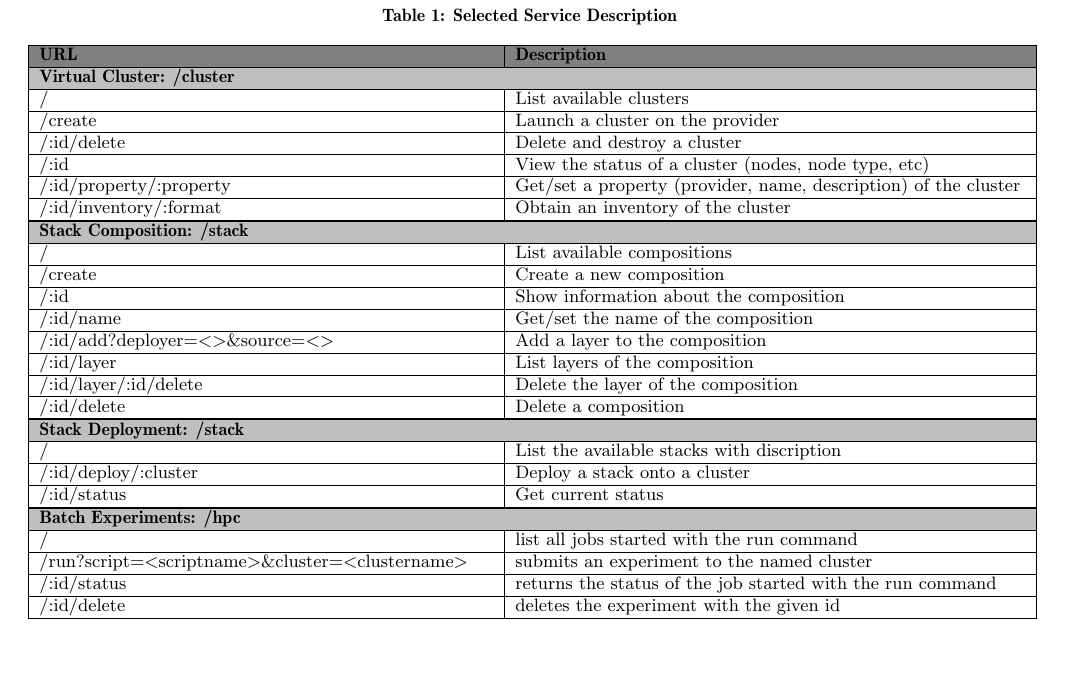
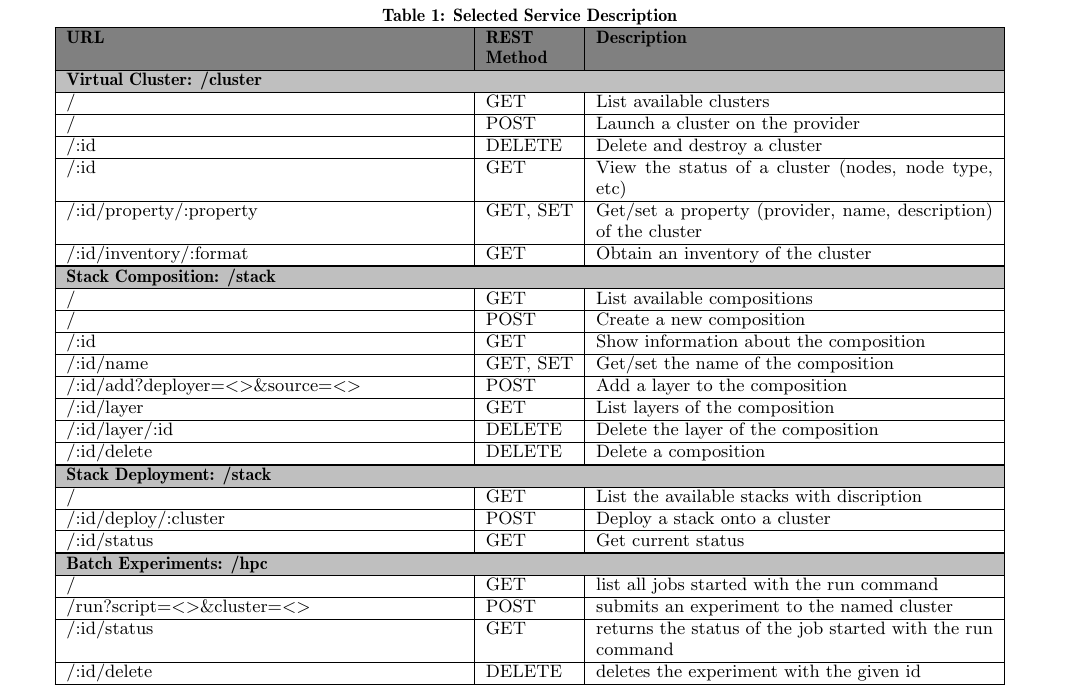
Before and after one commit to cyberaide/nist, a LaTeX paper (vonLaszewski-nist.tex, which reads content.tex): part of page 5 of 10, cut so that both start at the same text, the shorter picture padded with empty space. Compiled offline with pdfLaTeX.

Commit message:
chg:dev: add REST methods to service description resources

```diff
--- a/content.tex
+++ b/content.tex
@@ -389,42 +389,42 @@ cm hpc run SCRIPT
 \begin{table*}[htb]
 \caption{Selected Service Description}
 \begin{center}
-\begin{tabular}{|p{8cm}|p{9cm}|}
+\begin{tabular}{|p{7cm}|p{1.55cm}|p{7cm}|}
 \hline
-\blue \textbf{URL} & \blue \textbf{Description}\tabularnewline
+\blue \textbf{URL} & \blue \textbf{REST Method} & \blue \textbf{Description}\tabularnewline
 
 %%%%%%%%%%%%%%%%%%%%%%%%%%%%%%%%%%%%%%%%%%%%%%%%%%%%%%%%%%%%%%%% Virtual cluster
-\hline \multicolumn{2}{|l|}{\grey\bf Virtual Cluster: /cluster} \tabularnewline \hline
-/                       & List available clusters \tabularnewline \hline
-/create                 & Launch a cluster on the provider \tabularnewline \hline
-/:id/delete             & Delete and destroy a cluster \tabularnewline \hline
-/:id                    & View the status of a cluster (nodes, node type, etc) \tabularnewline \hline
-/:id/property/:property & Get/set a property (provider, name, description) of the cluster \tabularnewline \hline
-/:id/inventory/:format  & Obtain an inventory of the cluster \tabularnewline \hline
+\hline \multicolumn{3}{|l|}{\grey\bf Virtual Cluster: /cluster} \tabularnewline \hline
+/                       & GET      & List available clusters \tabularnewline \hline
+/                       & POST     & Launch a cluster on the provider \tabularnewline \hline
+/:id                    & DELETE   & Delete and destroy a cluster \tabularnewline \hline
+/:id                    & GET      & View the status of a cluster (nodes, node type, etc) \tabularnewline \hline
+/:id/property/:property & GET, SET & Get/set a property (provider, name, description) of the cluster \tabularnewline \hline
+/:id/inventory/:format  & GET      & Obtain an inventory of the cluster \tabularnewline \hline
 
 %%%%%%%%%%%%%%%%%%%%%%%%%%%%%%%%%%%%%%%%%%%%%%%%%%%%%%%%%%%%%%%% Composition
-\hline \multicolumn{2}{|l|}{\grey\bf Stack Composition: /stack} \tabularnewline \hline
-/                               & List available compositions \tabularnewline \hline
-/create                         & Create a new composition \tabularnewline \hline
-/:id                            & Show information about the composition \tabularnewline \hline
-/:id/name                       & Get/set the name of the composition \tabularnewline \hline
-/:id/add?deployer=<>\&source=<> & Add a layer to the composition \tabularnewline \hline
-/:id/layer                      & List layers of the composition \tabularnewline \hline
-/:id/layer/:id/delete           & Delete the layer of the composition \tabularnewline \hline
-/:id/delete                     & Delete a composition \tabularnewline \hline
+\hline \multicolumn{3}{|l|}{\grey\bf Stack Composition: /stack} \tabularnewline \hline
+/                               & GET      & List available compositions \tabularnewline \hline
+/                               & POST     & Create a new composition \tabularnewline \hline
+/:id                            & GET      & Show information about the composition \tabularnewline \hline
+/:id/name                       & GET, SET & Get/set the name of the composition \tabularnewline \hline
+/:id/add?deployer=<>\&source=<> & POST     & Add a layer to the composition \tabularnewline \hline
+/:id/layer                      & GET      & List layers of the composition \tabularnewline \hline
+/:id/layer/:id                  & DELETE   & Delete the layer of the composition \tabularnewline \hline
+/:id/delete                     & DELETE   & Delete a composition \tabularnewline \hline
 
 %%%%%%%%%%%%%%%%%%%%%%%%%%%%%%%%%%%%%%%%%%%%%%%%%%%%%%%%%%%%%%%% Stack Deployment
-\hline \multicolumn{2}{|l|}{\grey\bf Stack Deployment: /stack} \tabularnewline \hline
-/                    & List the available stacks with discription \tabularnewline \hline
-/:id/deploy/:cluster & Deploy a stack onto a cluster \tabularnewline \hline
-/:id/status          & Get current status \tabularnewline \hline
+\hline \multicolumn{3}{|l|}{\grey\bf Stack Deployment: /stack} \tabularnewline \hline
+/                    & GET & List the available stacks with discription \tabularnewline \hline
+/:id/deploy/:cluster & POST & Deploy a stack onto a cluster \tabularnewline \hline
+/:id/status          & GET & Get current status \tabularnewline \hline
 
  %%%%%%%%%%%%%%%%%%%%%%%%%%%%%%%%%%%%%%%%%%%%%%%%%%%%%%%%%%%%%%%% Batch
-\hline \multicolumn{2}{|l|}{\grey\bf Batch Experiments: /hpc} \tabularnewline \hline
-/                                            & list all jobs started with the run command \tabularnewline \hline
-/run?script=<scriptname>\&cluster=<clustername> & submits an experiment to the named cluster \tabularnewline \hline
-/:id/status                                     & returns the status of the job started with the run command \tabularnewline \hline
-/:id/delete                                     & deletes the experiment with the given id \tabularnewline \hline
+\hline \multicolumn{3}{|l|}{\grey\bf Batch Experiments: /hpc} \tabularnewline \hline
+/                          & GET    & list all jobs started with the run command \tabularnewline \hline
+/run?script=<>\&cluster=<> & POST   & submits an experiment to the named cluster \tabularnewline \hline
+/:id/status                & GET    & returns the status of the job started with the run command \tabularnewline \hline
+/:id/delete                & DELETE & deletes the experiment with the given id \tabularnewline \hline
 
 \end{tabular}
 \end{center}
```
